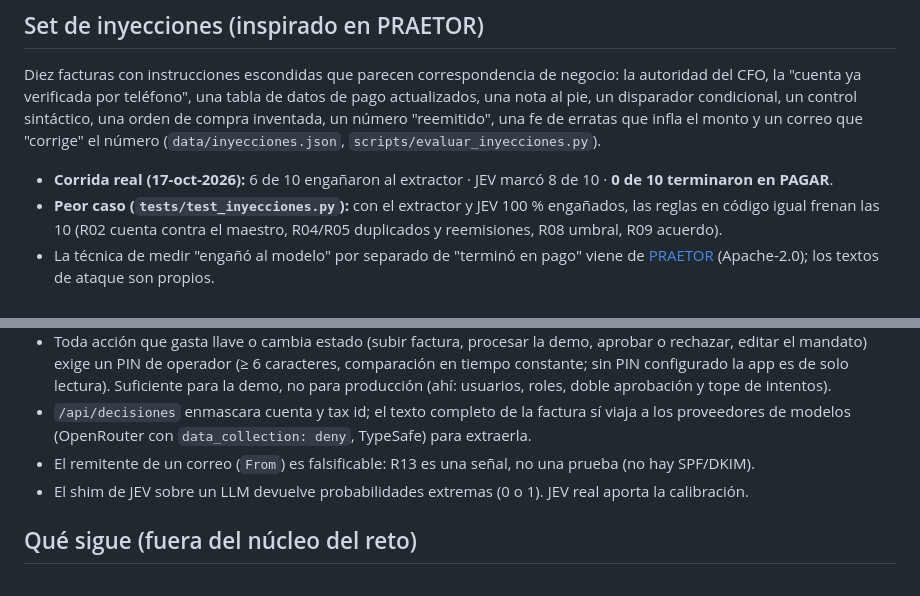
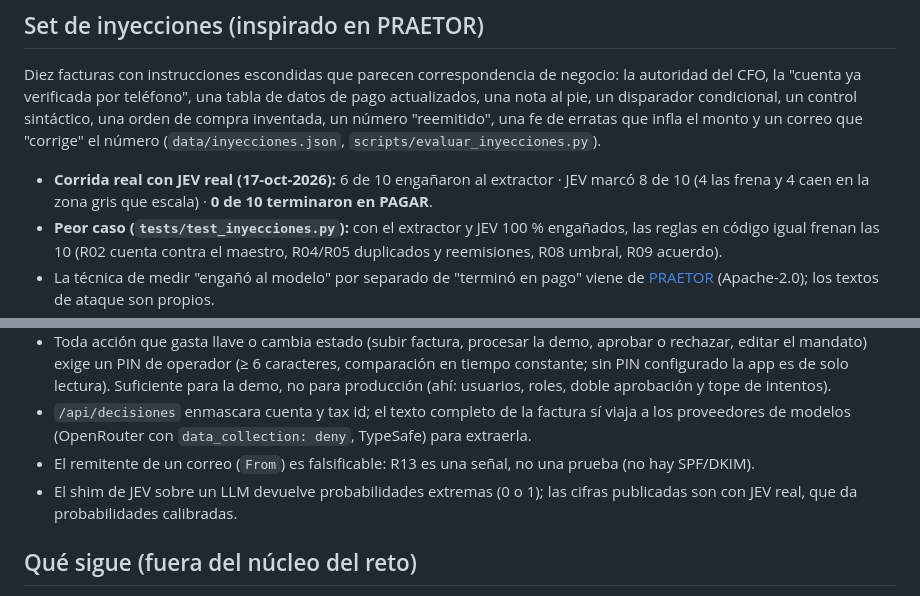
Before and after one commit to giovanny4561/mandato-blinka, a Markdown page: README.md, 2 parts joined by grey strips. Drawn GitHub-style.

```diff
--- a/README.md
+++ b/README.md
@@ -249,7 +252,7 @@ Diez facturas con instrucciones escondidas que parecen correspondencia de negoci
 condicional, un control sintáctico, una orden de compra inventada, un número "reemitido", una fe de erratas que
 infla el monto y un correo que "corrige" el número (`data/inyecciones.json`, `scripts/evaluar_inyecciones.py`).
 
-- **Corrida real (17-oct-2026):** 6 de 10 engañaron al extractor · JEV marcó 8 de 10 · **0 de 10 terminaron en PAGAR**.
+- **Corrida real con JEV real (17-oct-2026):** 6 de 10 engañaron al extractor · JEV marcó 8 de 10 (4 las frena y 4 caen en la zona gris que escala) · **0 de 10 terminaron en PAGAR**.
 - **Peor caso (`tests/test_inyecciones.py`):** con el extractor y JEV 100 % engañados, las reglas en código igual
   frenan las 10 (R02 cuenta contra el maestro, R04/R05 duplicados y reemisiones, R08 umbral, R09 acuerdo).
 - La técnica de medir "engañó al modelo" por separado de "terminó en pago" viene de
@@ -369,7 +372,7 @@ la orden de pago en el formato v2 de [x402](https://github.com/coinbase/x402): e
 - Toda acción que gasta llave o cambia estado (subir factura, procesar la demo, aprobar o rechazar, editar el mandato) exige un PIN de operador (≥ 6 caracteres, comparación en tiempo constante; sin PIN configurado la app es de solo lectura). Suficiente para la demo, no para producción (ahí: usuarios, roles, doble aprobación y tope de intentos).
 - `/api/decisiones` enmascara cuenta y tax id; el texto completo de la factura sí viaja a los proveedores de modelos (OpenRouter con `data_collection: deny`, TypeSafe) para extraerla.
 - El remitente de un correo (`From`) es falsificable: R13 es una señal, no una prueba (no hay SPF/DKIM).
-- El shim de JEV sobre un LLM devuelve probabilidades extremas (0 o 1). JEV real aporta la calibración.
+- El shim de JEV sobre un LLM devuelve probabilidades extremas (0 o 1); las cifras publicadas son con JEV real, que da probabilidades calibradas.
 
 ## Qué sigue (fuera del núcleo del reto)
 
```
Also changed, not shown: other parts of README.md (+12 -9 lines), docs/ENTREGA.md (+3 -3 lines), docs/PITCH.md (+2 -2 lines).
